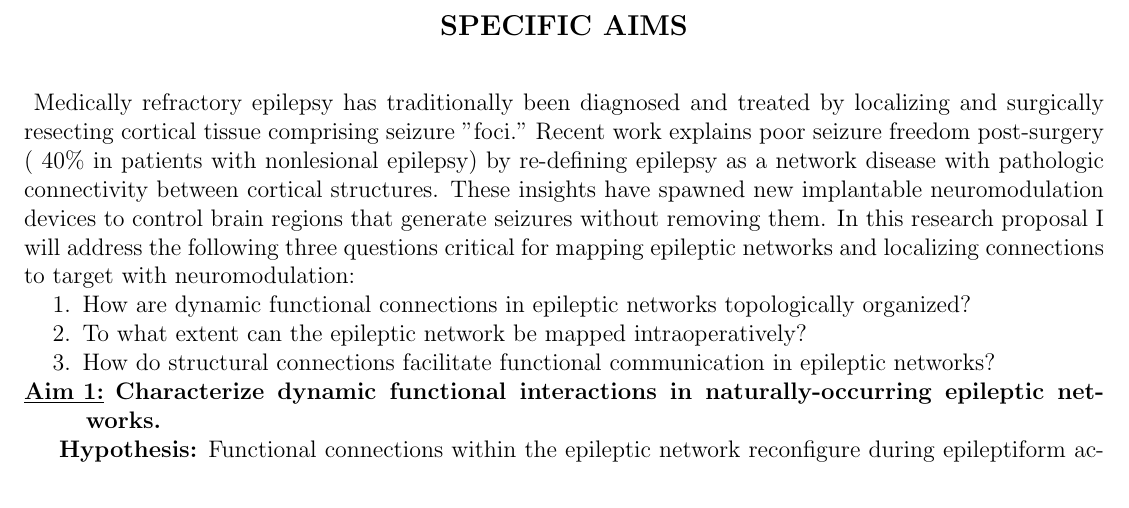
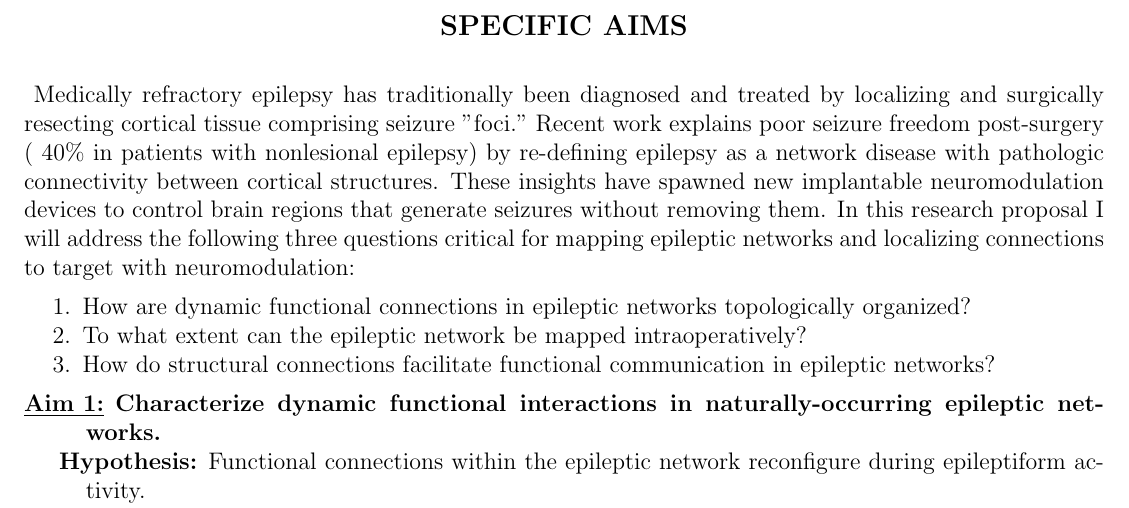
Before and after one commit to akhambhati/phd_doc_proposal, a LaTeX thesis (proposal.tex, which reads spaims.tex): part of page 4 of 5, cut so that both start at the same text. Compiled offline with pdfLaTeX.

Commit message:
Fixed enum separation

```diff
--- a/spaims.tex
+++ b/spaims.tex
@@ -1,13 +1,11 @@
 % SPECIFIC AIMS -- PLACEHOLDER
 \setlist{nolistsep}
 Medically refractory epilepsy has traditionally been diagnosed and treated by localizing and surgically resecting cortical tissue comprising seizure "foci." Recent work explains poor seizure freedom post-surgery (~40\% in patients with nonlesional epilepsy) by re-defining epilepsy as a network disease with pathologic connectivity between cortical structures. These insights have spawned new implantable neuromodulation devices to control brain regions that generate seizures without removing them. In this research proposal I will address the following three questions critical for mapping epileptic networks and localizing connections to target with neuromodulation:
-\begin{enumerate}[topsep=0pt, itemsep=0pt]
+\begin{enumerate}[topsep=1ex, itemsep=0pt]
     \item How are dynamic functional connections in epileptic networks topologically organized?
     \item To what extent can the epileptic network be mapped intraoperatively?
     \item How do structural connections facilitate functional communication in epileptic networks?
 \end{enumerate}
-
-
 
 %%% AIM 1
 \hangindent=6ex
```
